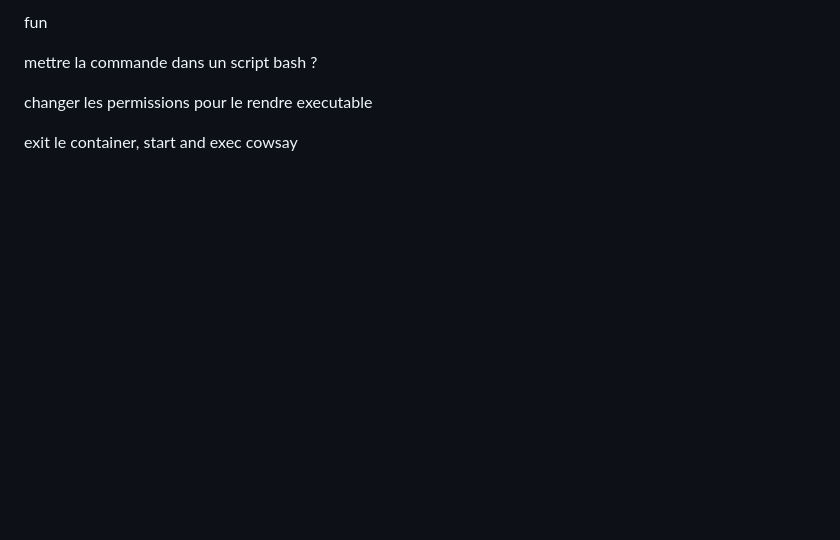
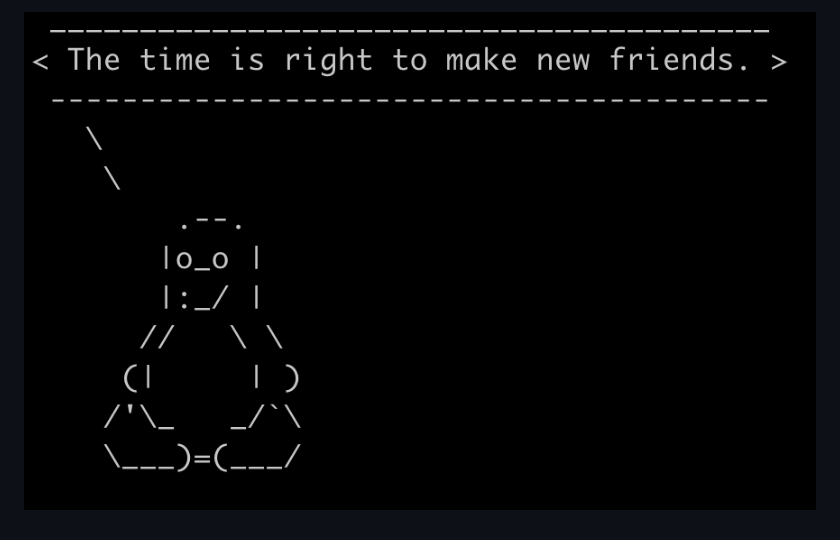
Before and after one commit to SkatAI/ynov-docker, a Markdown page: docs/02/S02.05.linux-cowsay.exercice.md, the part around the change printed below. GitHub-like rendering; pictures changed too: img/memes/fortune-pipe-cowsay.png (added); blank space fills up the shorter version.

```diff
--- a/docs/02/S02.05.linux-cowsay.exercice.md
+++ b/docs/02/S02.05.linux-cowsay.exercice.md
@@ -44,8 +80,2 @@ maintenant lier fortune et cowsay avec pipe
 
-fun
-
-mettre la commande dans un script bash ?
-
-changer les permissions pour le rendre executable
-
-exit le container, start and exec cowsay
+![fortune pip cowsay](./../../img/memes/fortune-pipe-cowsay.png)
```
Also changed, not shown: other parts of docs/02/S02.05.linux-cowsay.exercice.md (+53 -17 lines), docs/scope.md (+1 -1 lines).
